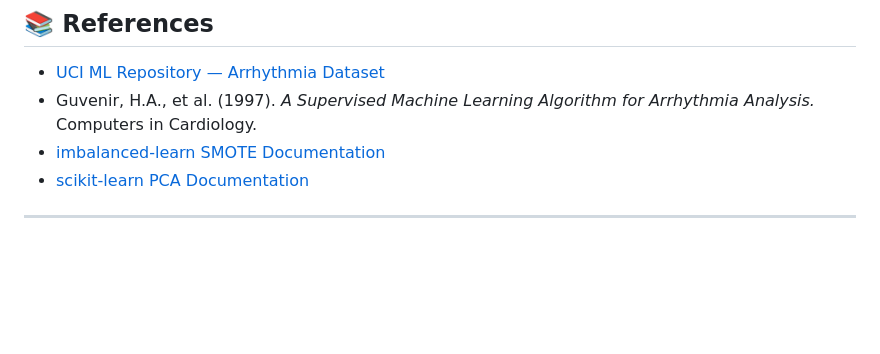
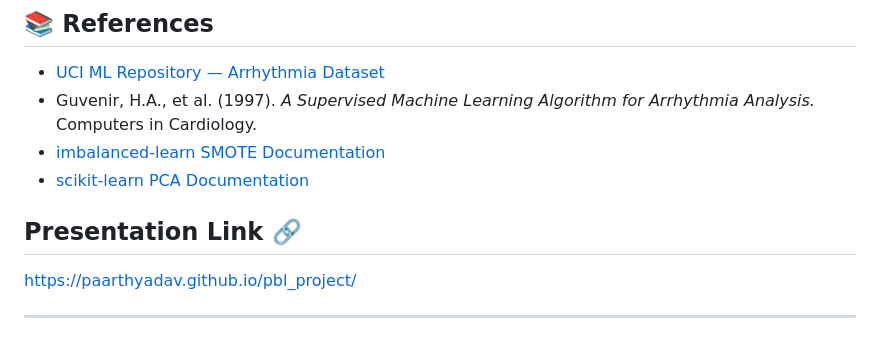
Before and after one commit to PaarthYadav/pbl_project, a Markdown page: README.md, the part around the change. Rendered like a GitHub page; blank space fills up the shorter version.

Commit message:
Added presentation link to README
Added a link to the presentation in the README.

```diff
--- a/README.md
+++ b/README.md
@@ -270,4 +270,8 @@ jupyter notebook "final with pca.ipynb"
 - [imbalanced-learn SMOTE Documentation](https://imbalanced-learn.org/stable/references/generated/imblearn.over_sampling.SMOTE.html)
 - [scikit-learn PCA Documentation](https://scikit-learn.org/stable/modules/decomposition.html#pca)
 
+## Presentation Link 🔗
+
+https://paarthyadav.github.io/pbl_project/
+
 ---
```
